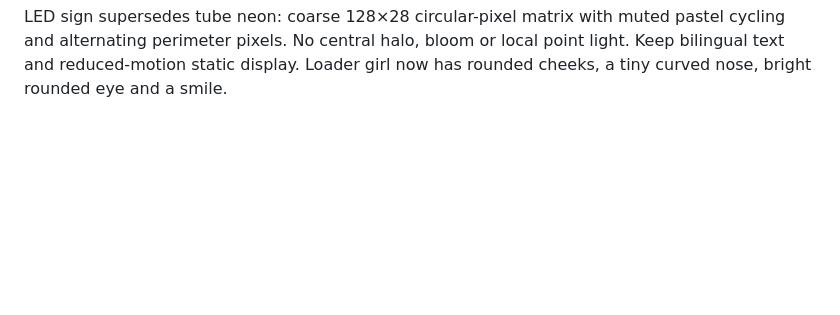
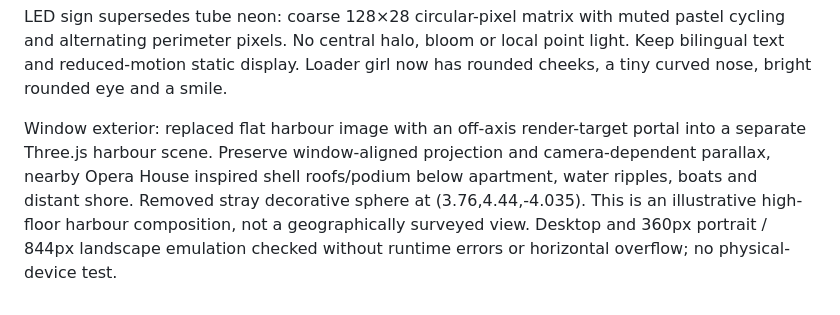
Before and after one commit to SSSKino/kino-glow-study, a Markdown page: AGENTS.md, the part around the change. GitHub-like rendering; blank space fills up the shorter version.

Commit message:
Add parallax harbour view with nearby Opera House and remove stray window pin

```diff
--- a/AGENTS.md
+++ b/AGENTS.md
@@ -57,3 +57,5 @@ Neon title is a horizontal 3D wall-mounted sign above the bookcase at (-4.045,4.
 Neon refinement: rounded perimeter has 36 coloured tube segments with layered halos, continuously cycling pastel pink/purple/white/green/yellow/blue and staggered brightness pulses. Keep readable glowing title and reduced-motion static palette.
 
 LED sign supersedes tube neon: coarse 128×28 circular-pixel matrix with muted pastel cycling and alternating perimeter pixels. No central halo, bloom or local point light. Keep bilingual text and reduced-motion static display. Loader girl now has rounded cheeks, a tiny curved nose, bright rounded eye and a smile.
+
+Window exterior: replaced flat harbour image with an off-axis render-target portal into a separate Three.js harbour scene. Preserve window-aligned projection and camera-dependent parallax, nearby Opera House inspired shell roofs/podium below apartment, water ripples, boats and distant shore. Removed stray decorative sphere at (3.76,4.44,-4.035). This is an illustrative high-floor harbour composition, not a geographically surveyed view. Desktop and 360px portrait / 844px landscape emulation checked without runtime errors or horizontal overflow; no physical-device test.
```
